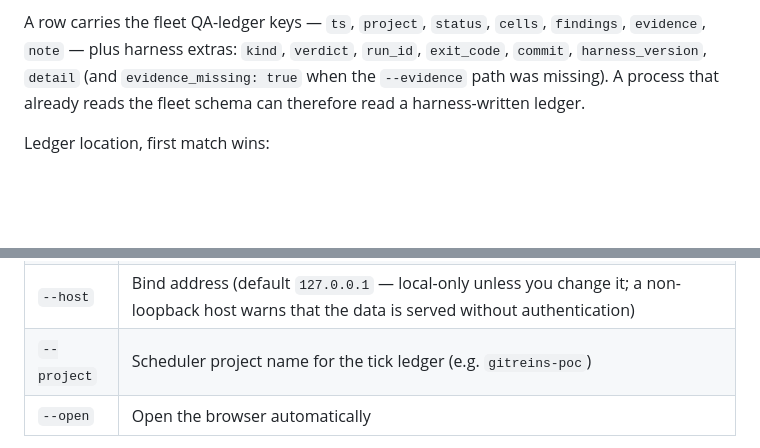
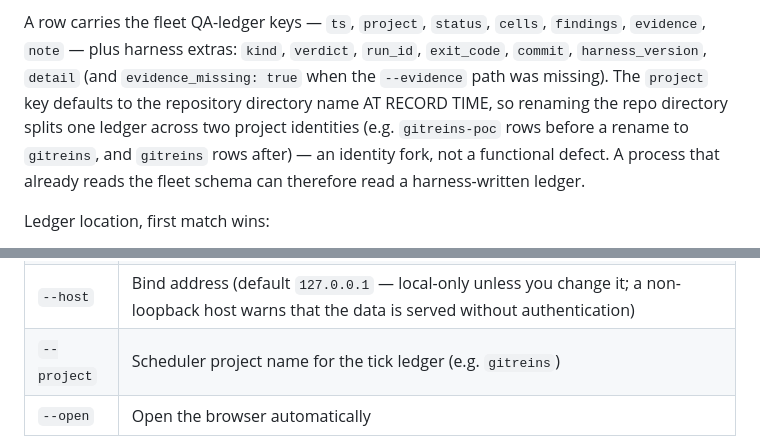
Before and after one commit to totalwindupflightsystems/gitreins, a Markdown page: docs/cli-reference.md, 2 parts joined by grey strips. GitHub-like rendering; blank space fills up the shorter version.

Commit message:
docs: document qa-ledger project identity fork on repo rename. Addresses DF-GITREINS-POC-60.
Co-authored-by: Alexis Okuwa <wojonstech@gmail.com>

```diff
--- a/docs/cli-reference.md
+++ b/docs/cli-reference.md
@@ -732,7 +732,11 @@ takes no cell flag.
 A row carries the fleet QA-ledger keys — `ts`, `project`, `status`, `cells`,
 `findings`, `evidence`, `note` — plus harness extras: `kind`, `verdict`,
 `run_id`, `exit_code`, `commit`, `harness_version`, `detail` (and
-`evidence_missing: true` when the `--evidence` path was missing). A process
+`evidence_missing: true` when the `--evidence` path was missing). The
+`project` key defaults to the repository directory name AT RECORD TIME, so
+renaming the repo directory splits one ledger across two project identities
+(e.g. `gitreins-poc` rows before a rename to `gitreins`, and `gitreins` rows
+after) — an identity fork, not a functional defect. A process
 that already reads the fleet schema can therefore read a harness-written
 ledger.
 
@@ -779,7 +783,7 @@ gitreins serve [--repo <path>] [--port <port>] [--host <host>] [--project <name>
 | `--repo` | Browse another checkout's judgment history by path (default: the repository you run from). A path inside a checkout resolves to that work tree's root; a path that is not a directory exits 2 |
 | `--port` | Port to bind (default `8616`; `0` binds an ephemeral port and prints it) |
 | `--host` | Bind address (default `127.0.0.1` — local-only unless you change it; a non-loopback host warns that the data is served without authentication) |
-| `--project` | Scheduler project name for the tick ledger (e.g. `gitreins-poc`) |
+| `--project` | Scheduler project name for the tick ledger (e.g. `gitreins`) |
 | `--open` | Open the browser automatically |
 
 The server is read-only and re-reads the repository on every request, so a
```
